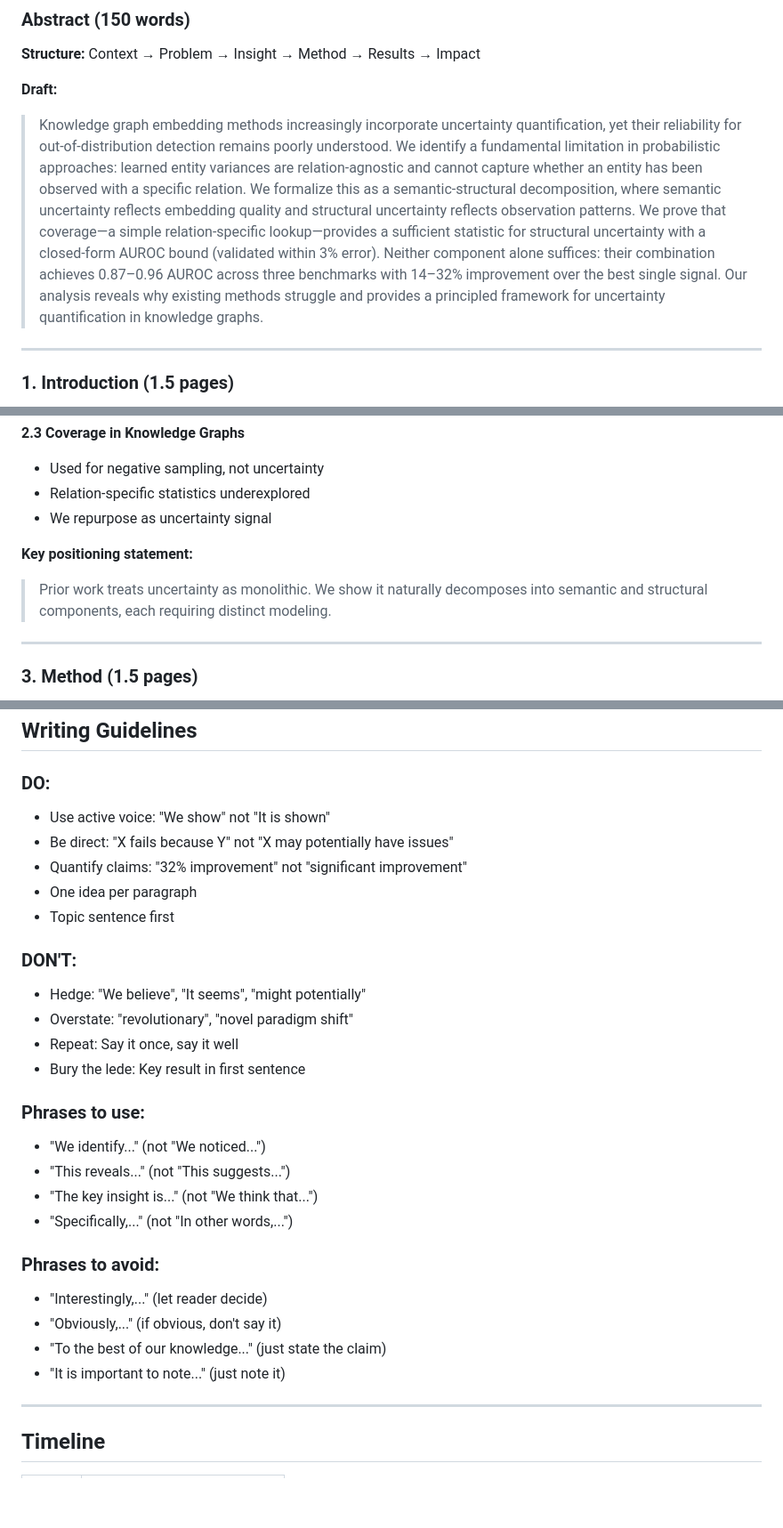
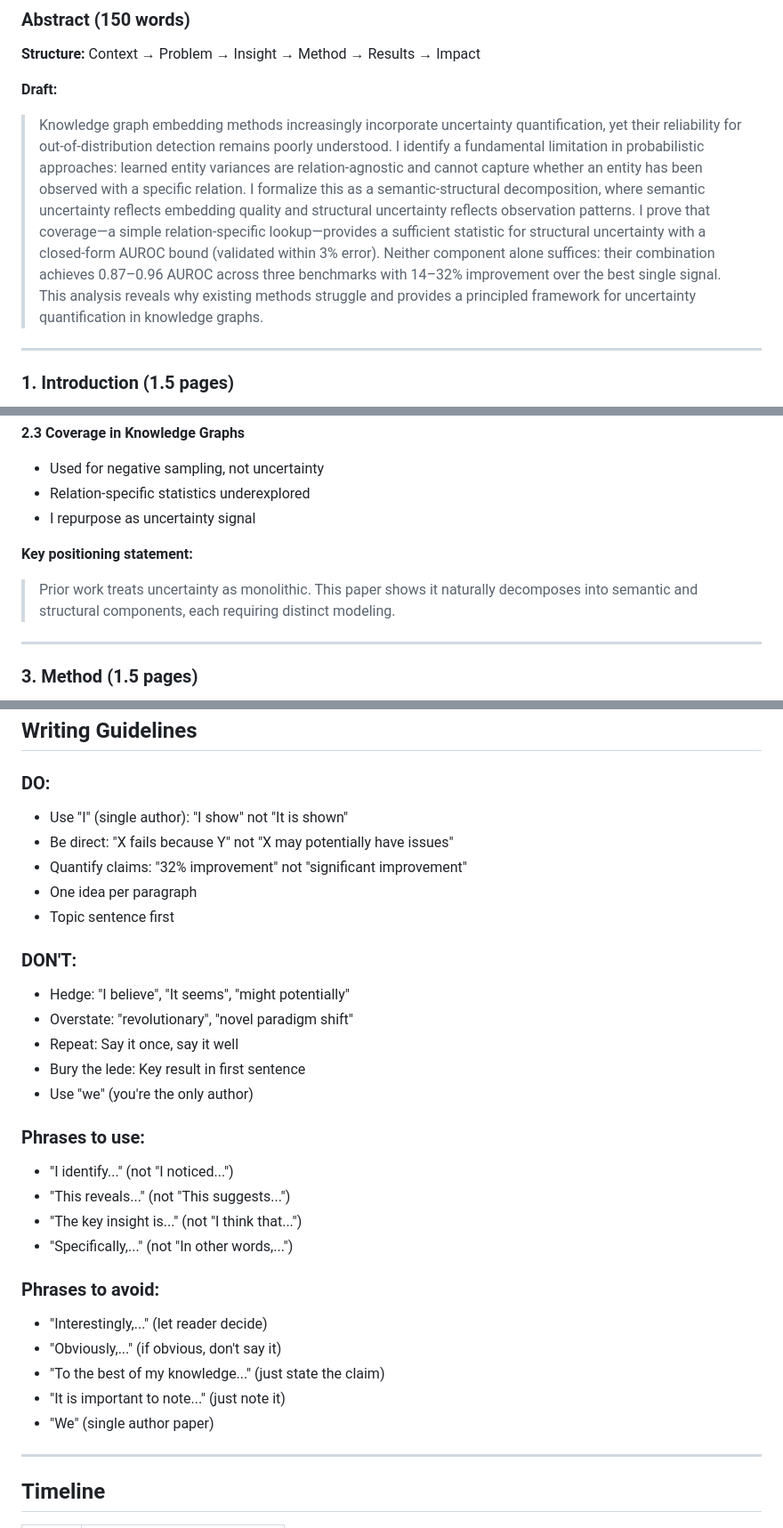
Before and after one commit to ChorokLeeDev/kg-bayesian-prior, a Markdown page: docs/PAPER_WRITING_PLAN.md, 3 parts joined by grey strips. Shown at 89% size. Drawn GitHub-style; blank space fills up the shorter version.

Commit message:
Update paper plan: use 'I' for single author
- Replace "we" with "I" throughout
- Single-author papers use first person singular
- More direct and honest

🤖 Generated with [Claude Code](https://claude.com/claude-code)

Co-Authored-By: Claude Opus 4.5 <noreply@anthropic.com>

```diff
--- a/docs/PAPER_WRITING_PLAN.md
+++ b/docs/PAPER_WRITING_PLAN.md
@@ -30,7 +30,7 @@ Hook → Gap → Insight → Method → Validation → Implications
 **Structure:** Context → Problem → Insight → Method → Results → Impact
 
 **Draft:**
-> Knowledge graph embedding methods increasingly incorporate uncertainty quantification, yet their reliability for out-of-distribution detection remains poorly understood. We identify a fundamental limitation in probabilistic approaches: learned entity variances are relation-agnostic and cannot capture whether an entity has been observed with a specific relation. We formalize this as a semantic-structural decomposition, where semantic uncertainty reflects embedding quality and structural uncertainty reflects observation patterns. We prove that coverage—a simple relation-specific lookup—provides a sufficient statistic for structural uncertainty with a closed-form AUROC bound (validated within 3% error). Neither component alone suffices: their combination achieves 0.87–0.96 AUROC across three benchmarks with 14–32% improvement over the best single signal. Our analysis reveals why existing methods struggle and provides a principled framework for uncertainty quantification in knowledge graphs.
+> Knowledge graph embedding methods increasingly incorporate uncertainty quantification, yet their reliability for out-of-distribution detection remains poorly understood. I identify a fundamental limitation in probabilistic approaches: learned entity variances are relation-agnostic and cannot capture whether an entity has been observed with a specific relation. I formalize this as a semantic-structural decomposition, where semantic uncertainty reflects embedding quality and structural uncertainty reflects observation patterns. I prove that coverage—a simple relation-specific lookup—provides a sufficient statistic for structural uncertainty with a closed-form AUROC bound (validated within 3% error). Neither component alone suffices: their combination achieves 0.87–0.96 AUROC across three benchmarks with 14–32% improvement over the best single signal. This analysis reveals why existing methods struggle and provides a principled framework for uncertainty quantification in knowledge graphs.
 
 ---
 
@@ -85,10 +85,10 @@ Hook → Gap → Insight → Method → Validation → Implications
 **2.3 Coverage in Knowledge Graphs**
 - Used for negative sampling, not uncertainty
 - Relation-specific statistics underexplored
-- We repurpose as uncertainty signal
+- I repurpose as uncertainty signal
 
 **Key positioning statement:**
-> Prior work treats uncertainty as monolithic. We show it naturally decomposes into semantic and structural components, each requiring distinct modeling.
+> Prior work treats uncertainty as monolithic. This paper shows it naturally decomposes into semantic and structural components, each requiring distinct modeling.
 
 ---
 
@@ -266,29 +266,31 @@ Hypothesis: GP performs better when entity embedding quality varies more (YAGO h
 ## Writing Guidelines
 
 ### DO:
-- Use active voice: "We show" not "It is shown"
+- Use "I" (single author): "I show" not "It is shown"
 - Be direct: "X fails because Y" not "X may potentially have issues"
 - Quantify claims: "32% improvement" not "significant improvement"
 - One idea per paragraph
 - Topic sentence first
 
 ### DON'T:
-- Hedge: "We believe", "It seems", "might potentially"
+- Hedge: "I believe", "It seems", "might potentially"
 - Overstate: "revolutionary", "novel paradigm shift"
 - Repeat: Say it once, say it well
 - Bury the lede: Key result in first sentence
+- Use "we" (you're the only author)
 
 ### Phrases to use:
-- "We identify..." (not "We noticed...")
+- "I identify..." (not "I noticed...")
 - "This reveals..." (not "This suggests...")
-- "The key insight is..." (not "We think that...")
+- "The key insight is..." (not "I think that...")
 - "Specifically,..." (not "In other words,...")
 
 ### Phrases to avoid:
 - "Interestingly,..." (let reader decide)
 - "Obviously,..." (if obvious, don't say it)
-- "To the best of our knowledge..." (just state the claim)
+- "To the best of my knowledge..." (just state the claim)
 - "It is important to note..." (just note it)
+- "We" (single author paper)
 
 ---
 
```
Also changed, not shown: other parts of docs/PAPER_WRITING_PLAN.md (+1 -1 lines).
